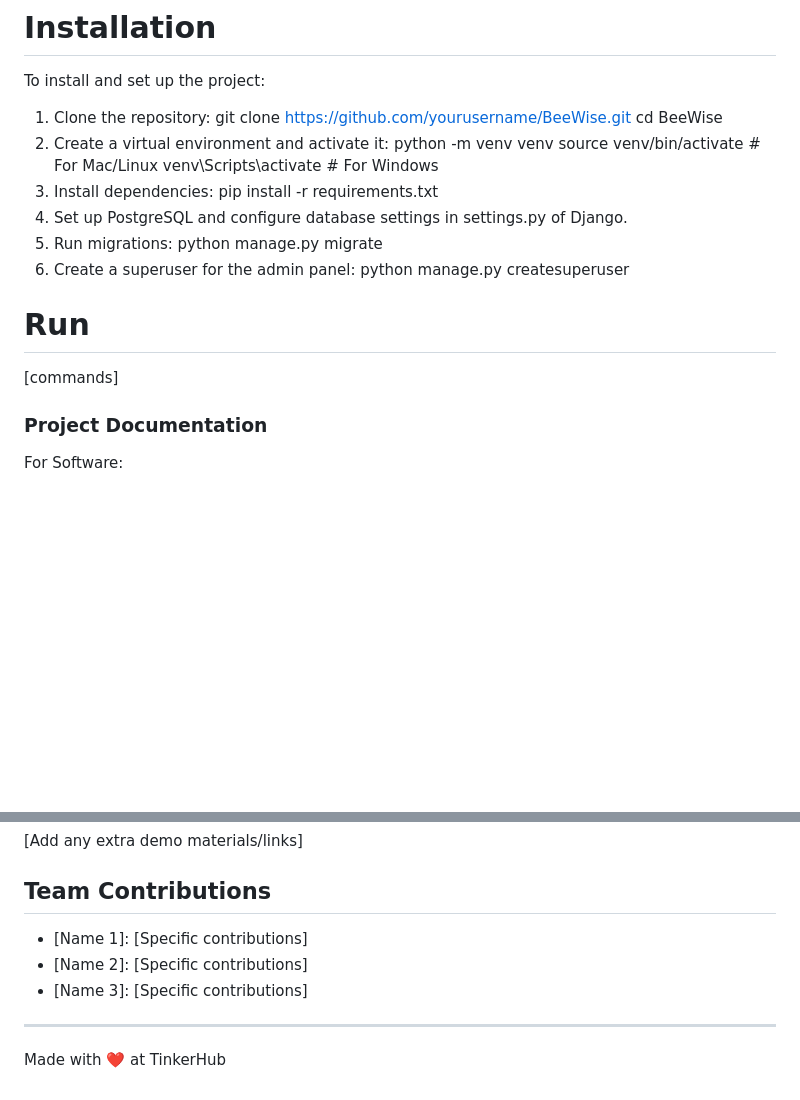
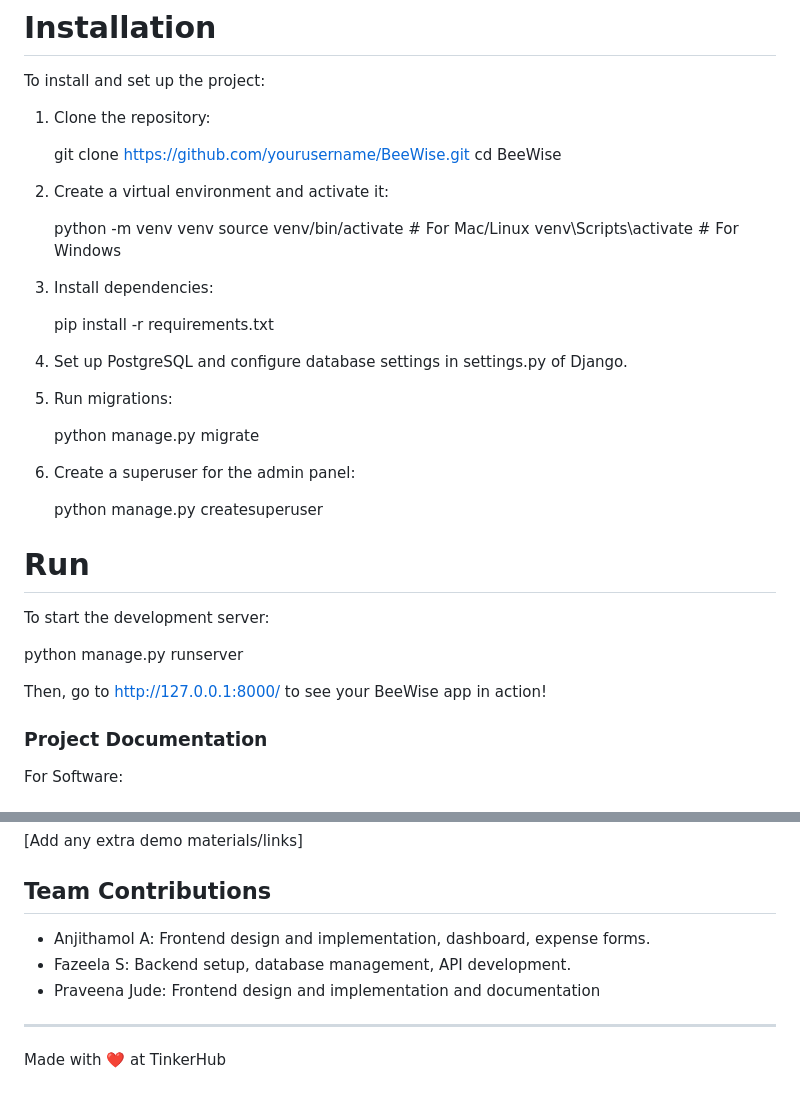
Before and after one commit to fazeelamol/BeeWise, a Markdown page: README.md, 2 parts joined by grey strips. GitHub-like rendering; blank space fills up the shorter version.

```diff
--- a/README.md
+++ b/README.md
@@ -38,24 +38,39 @@ For Software:
 # Installation
 To install and set up the project:
 1. Clone the repository:
+
    git clone https://github.com/yourusername/BeeWise.git
    cd BeeWise
+
 2. Create a virtual environment and activate it:
+
    python -m venv venv
    source venv/bin/activate  # For Mac/Linux
    venv\Scripts\activate  # For Windows
-3. Install dependencies:
+
+5. Install dependencies:
+
    pip install -r requirements.txt
-4. Set up PostgreSQL and configure database settings in settings.py of Django.
-5. Run migrations:
+
+7. Set up PostgreSQL and configure database settings in settings.py of Django.
+
+8. Run migrations:
+
    python manage.py migrate
-6. Create a superuser for the admin panel:
-   python manage.py createsuperuser
+
+10. Create a superuser for the admin panel:
+
+    python manage.py createsuperuser
 
 
 
 # Run
-[commands]
+To start the development server:
+
+python manage.py runserver
+
+Then, go to http://127.0.0.1:8000/ to see your BeeWise app in action!
+
 
 ### Project Documentation
 For Software:
@@ -105,9 +109,9 @@ For Hardware:
 [Add any extra demo materials/links]
 
 ## Team Contributions
-- [Name 1]: [Specific contributions]
-- [Name 2]: [Specific contributions]
-- [Name 3]: [Specific contributions]
+- Anjithamol A: Frontend design and implementation, dashboard, expense forms.
+- Fazeela S: Backend setup, database management, API development.
+- Praveena Jude: Frontend design and implementation and documentation
 
 ---
 Made with ❤️ at TinkerHub
```
Also changed, not shown: other parts of README.md (+0 -11 lines).
